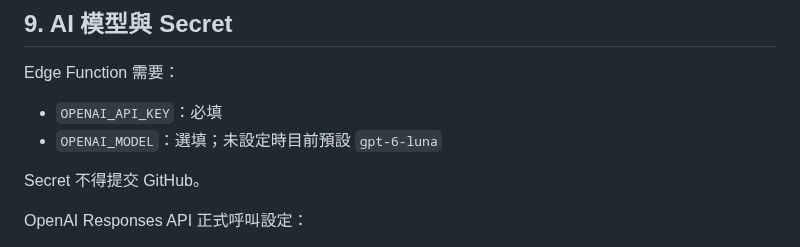
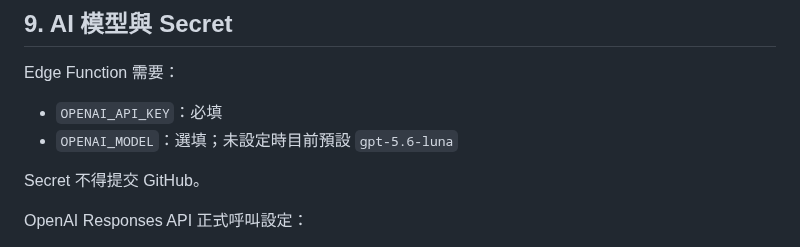
Before and after one commit to sonia6891/https-github.com-facebook-facebook-ios-sdk, a Markdown page: docs/pro-ai-v125.md, the part around the change. GitHub-like rendering.

Commit message:
Correct current Luna API model ID

```diff
--- a/docs/pro-ai-v125.md
+++ b/docs/pro-ai-v125.md
@@ -129,7 +129,7 @@ AI 回傳欄位限制在：
 
 Edge Function 需要：
 - `OPENAI_API_KEY`：必填
-- `OPENAI_MODEL`：選填；未設定時目前預設 `gpt-6-luna`
+- `OPENAI_MODEL`：選填；未設定時目前預設 `gpt-5.6-luna`
 
 Secret 不得提交 GitHub。
 
```
